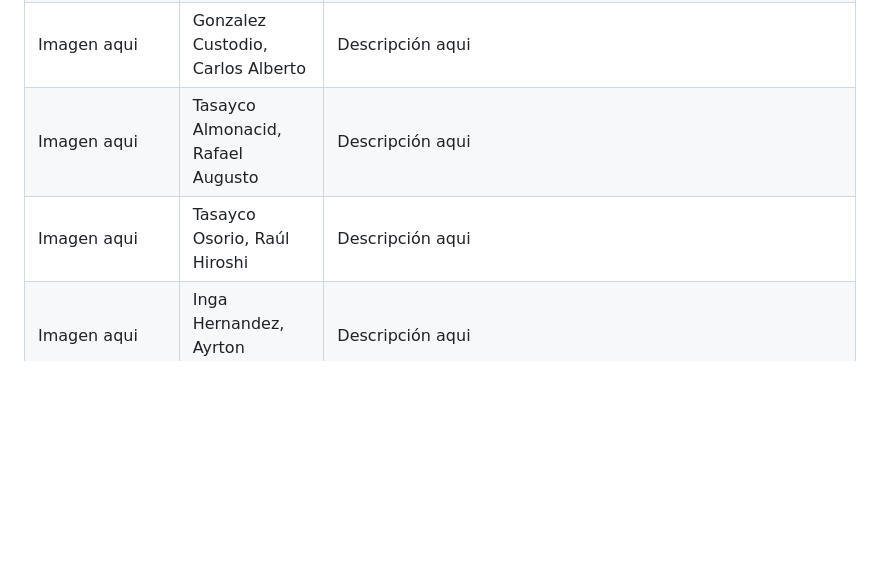
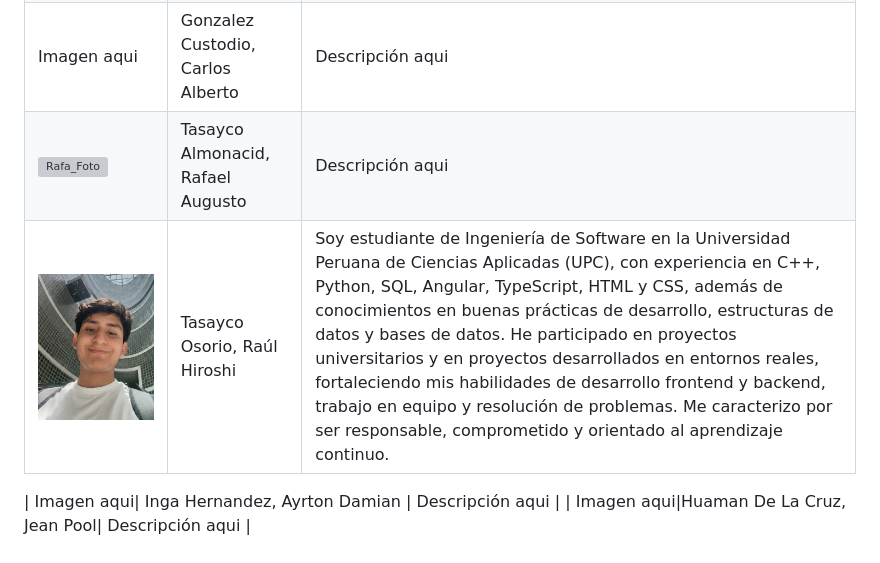
Before and after one commit to PrimeCoreGroup/report-SafeCore, a Markdown page: README.md, the part around the change. Drawn GitHub-style; pictures changed too: assets/Fotos/Raul_Tasayco_Profile.jpeg (added); blank space fills up the shorter version; grey boxes are pictures that could not be loaded.

Commit message:
add my profile picture and description

```diff
--- a/README.md
+++ b/README.md
@@ -156,8 +156,9 @@ Consolidarnos como la empresa líder en Latinoamérica en soluciones inteligente
 | Imagen aqui| Taquiri Calderón, Jhunior Giussepe | Descripción aqui |
 | ![Kael_Foto](assets/Fotos/Kael_Foto.jpg) | Lagos Rivera, Kael Valentino       | Me llamo Kael Lagos, estudio en la UPC de Monterrico. Tengo muchas ganas de aprender, me considero una persona responsable que busca aprender de sus errores cada vez que puede y también me considero alguien que se centra en los detalles. Me comprometo a ayudar a mis compañeros para la elaboración de nuestro trabajo que nos pueda asegurar una buena nota al final. |
 | Imagen aqui      | Gonzalez Custodio, Carlos Alberto | Descripción aqui |
-|Imagen aqui   | Tasayco Almonacid, Rafael Augusto    | Descripción aqui  |
-| Imagen aqui | Tasayco Osorio, Raúl Hiroshi    | Descripción aqui |
+| ![Rafa_Foto]() | Tasayco Almonacid, Rafael Augusto    | Descripción aqui  |
+| ![Raul_Foto](assets/Fotos/Raul_Tasayco_Profile.jpeg) | Tasayco Osorio, Raúl Hiroshi    | Soy estudiante de Ingeniería de Software en la Universidad Peruana de Ciencias Aplicadas (UPC), con experiencia en C++, Python, SQL, Angular, TypeScript, HTML y CSS, además de conocimientos en buenas prácticas de desarrollo, estructuras de datos y bases de datos. He participado en proyectos universitarios y en proyectos desarrollados en entornos reales, fortaleciendo mis habilidades de desarrollo frontend y backend, trabajo en equipo y resolución de problemas. Me caracterizo por ser responsable, comprometido y orientado al aprendizaje continuo. |
+
 | Imagen aqui| Inga Hernandez, Ayrton Damian | Descripción aqui |
 | Imagen aqui|Huaman De La Cruz, Jean Pool| Descripción aqui |
 
```
